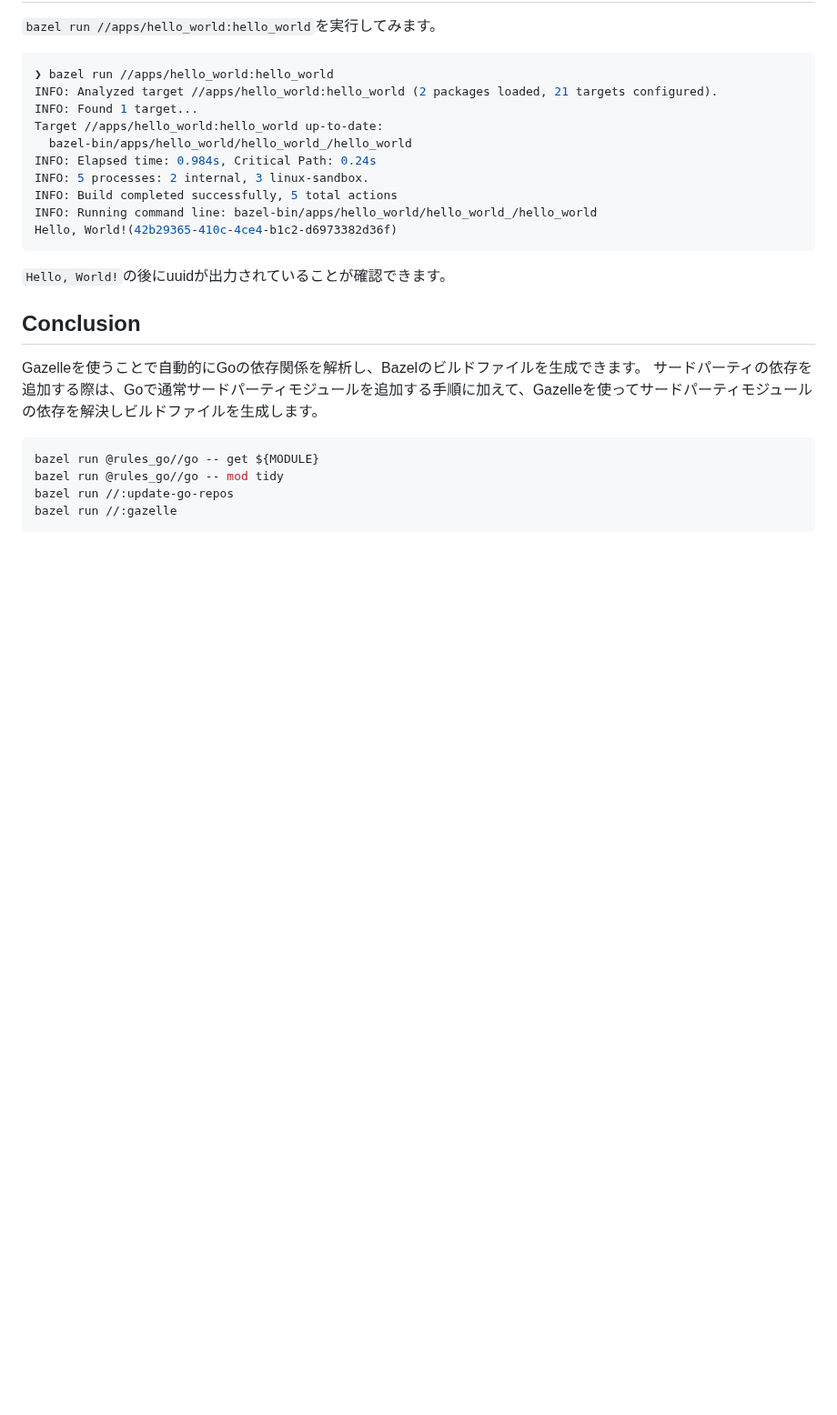
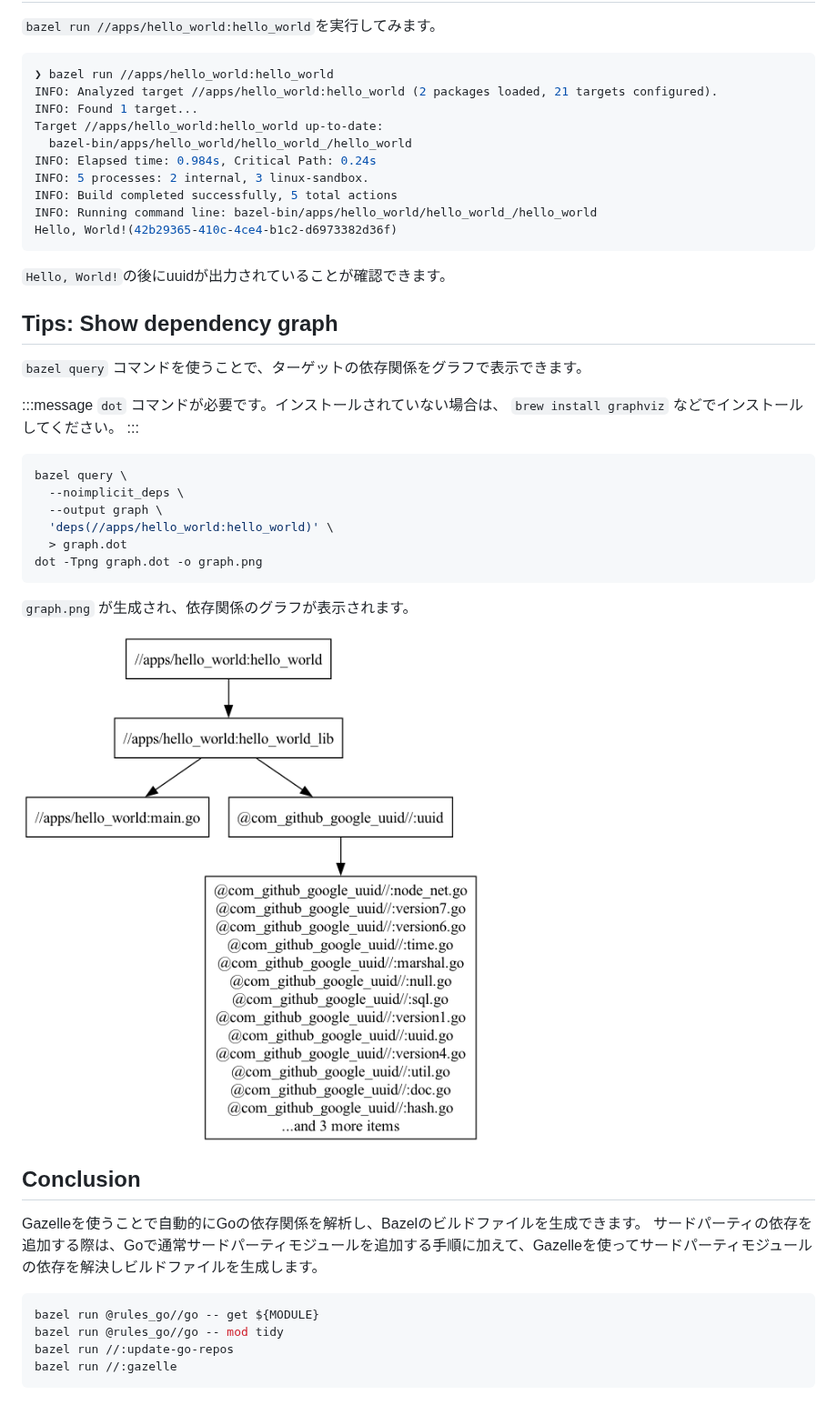
Before and after one commit to pddg/zenn, a Markdown page: books/bazel-with-go/03-go-modules.md, the part around the change. Shown at 91% size. Rendered like a GitHub page; pictures changed too: images/books/bazel-with-go/hello-world-deps.png (added); blank space fills up the shorter version.

Commit message:
add description to show dependency graph

````diff
--- a/books/bazel-with-go/03-go-modules.md
+++ b/books/bazel-with-go/03-go-modules.md
@@ -176,6 +176,27 @@ Hello, World!(42b29365-410c-4ce4-b1c2-d6973382d36f)
 
 `Hello, World!`の後にuuidが出力されていることが確認できます。
 
+## Tips: Show dependency graph
+
+`bazel query` コマンドを使うことで、ターゲットの依存関係をグラフで表示できます。
+
+:::message
+`dot` コマンドが必要です。インストールされていない場合は、 `brew install graphviz` などでインストールしてください。
+:::
+
+```bash
+bazel query \
+  --noimplicit_deps \
+  --output graph \
+  'deps(//apps/hello_world:hello_world)' \
+  > graph.dot
+dot -Tpng graph.dot -o graph.png
+```
+
+`graph.png` が生成され、依存関係のグラフが表示されます。
+
+![hello-world-deps.png](/images/books/bazel-with-go/hello-world-deps.png)
+
 ## Conclusion
 
 Gazelleを使うことで自動的にGoの依存関係を解析し、Bazelのビルドファイルを生成できます。
````
